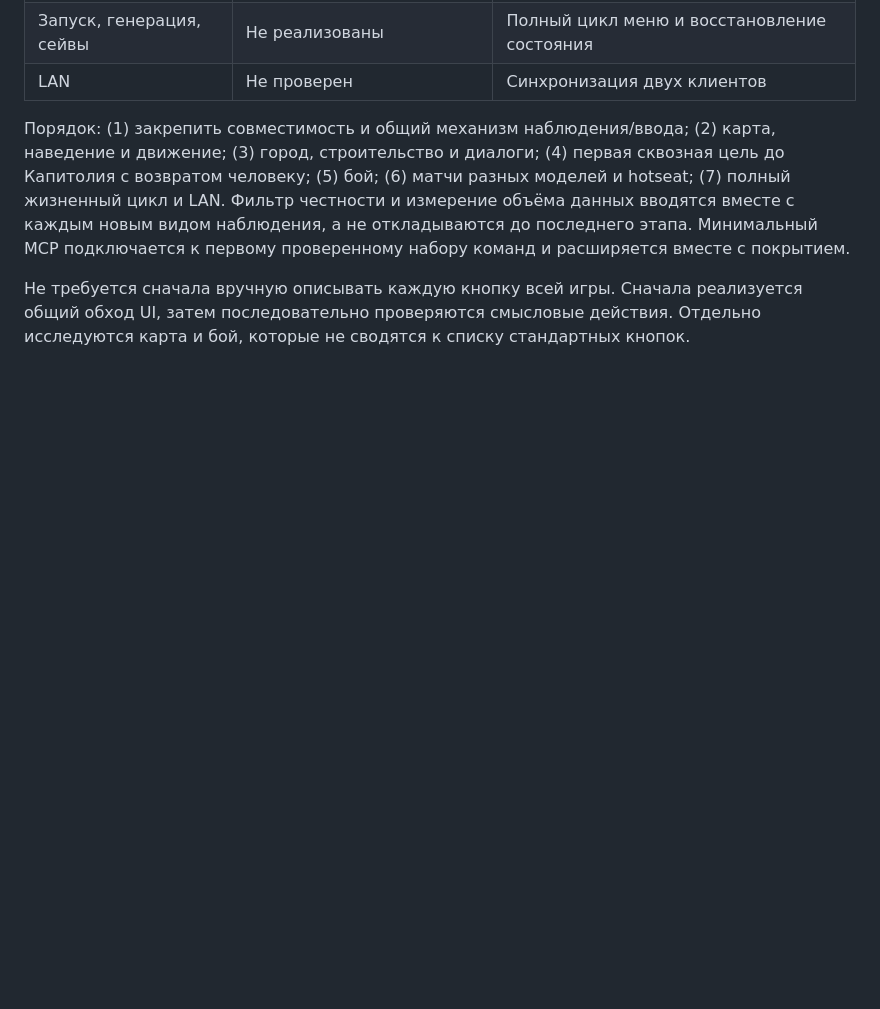
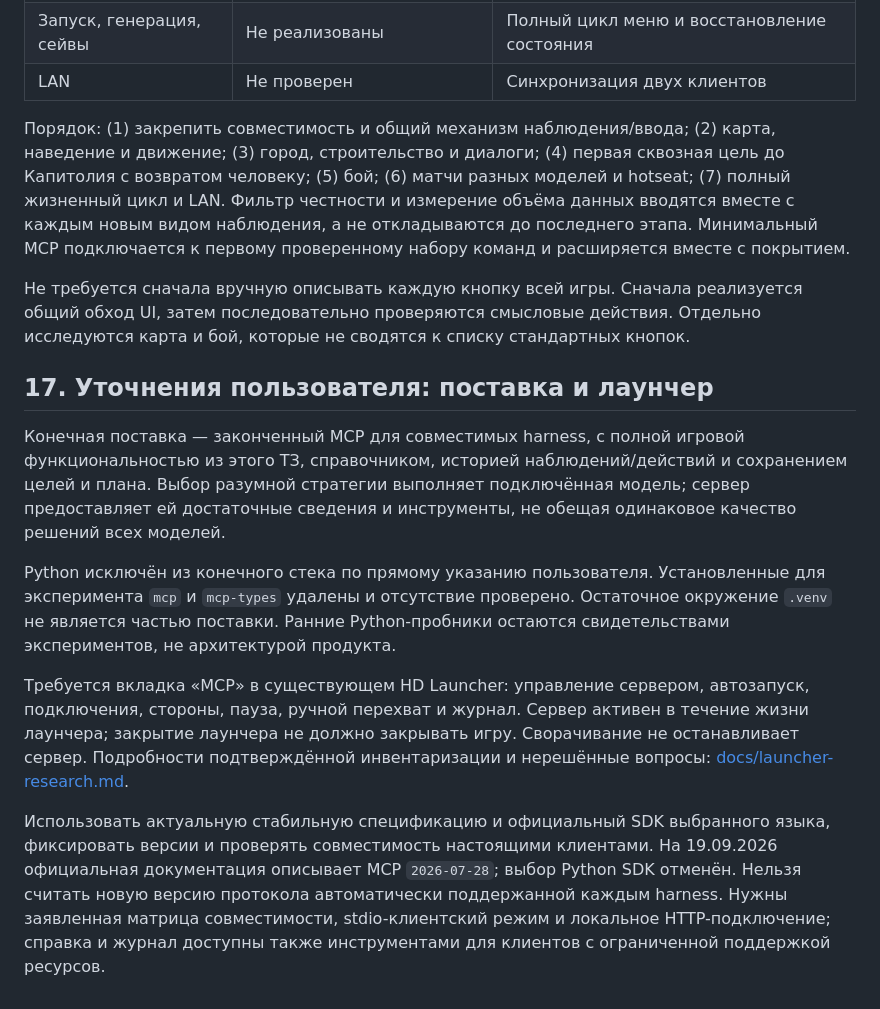
Before and after one commit to timoncool/hota-mcp, a Markdown page: TZ.md, the part around the change. Rendered like a GitHub page; blank space fills up the shorter version.

Commit message:
Document native launcher integration and final MCP requirements

```diff
--- a/TZ.md
+++ b/TZ.md
@@ -328,3 +328,13 @@ LAN, сложные меню и полный охват игры входят в
 Порядок: (1) закрепить совместимость и общий механизм наблюдения/ввода; (2) карта, наведение и движение; (3) город, строительство и диалоги; (4) первая сквозная цель до Капитолия с возвратом человеку; (5) бой; (6) матчи разных моделей и hotseat; (7) полный жизненный цикл и LAN. Фильтр честности и измерение объёма данных вводятся вместе с каждым новым видом наблюдения, а не откладываются до последнего этапа. Минимальный MCP подключается к первому проверенному набору команд и расширяется вместе с покрытием.
 
 Не требуется сначала вручную описывать каждую кнопку всей игры. Сначала реализуется общий обход UI, затем последовательно проверяются смысловые действия. Отдельно исследуются карта и бой, которые не сводятся к списку стандартных кнопок.
+
+## 17. Уточнения пользователя: поставка и лаунчер
+
+Конечная поставка — законченный MCP для совместимых harness, с полной игровой функциональностью из этого ТЗ, справочником, историей наблюдений/действий и сохранением целей и плана. Выбор разумной стратегии выполняет подключённая модель; сервер предоставляет ей достаточные сведения и инструменты, не обещая одинаковое качество решений всех моделей.
+
+Python исключён из конечного стека по прямому указанию пользователя. Установленные для эксперимента `mcp` и `mcp-types` удалены и отсутствие проверено. Остаточное окружение `.venv` не является частью поставки. Ранние Python-пробники остаются свидетельствами экспериментов, не архитектурой продукта.
+
+Требуется вкладка «MCP» в существующем HD Launcher: управление сервером, автозапуск, подключения, стороны, пауза, ручной перехват и журнал. Сервер активен в течение жизни лаунчера; закрытие лаунчера не должно закрывать игру. Сворачивание не останавливает сервер. Подробности подтверждённой инвентаризации и нерешённые вопросы: [docs/launcher-research.md](docs/launcher-research.md).
+
+Использовать актуальную стабильную спецификацию и официальный SDK выбранного языка, фиксировать версии и проверять совместимость настоящими клиентами. На 19.09.2026 официальная документация описывает MCP `2026-07-28`; выбор Python SDK отменён. Нельзя считать новую версию протокола автоматически поддержанной каждым harness. Нужны заявленная матрица совместимости, stdio-клиентский режим и локальное HTTP-подключение; справка и журнал доступны также инструментами для клиентов с ограниченной поддержкой ресурсов.
```
Also changed, not shown: docs/launcher-research.md (added, +45 -0 lines).
